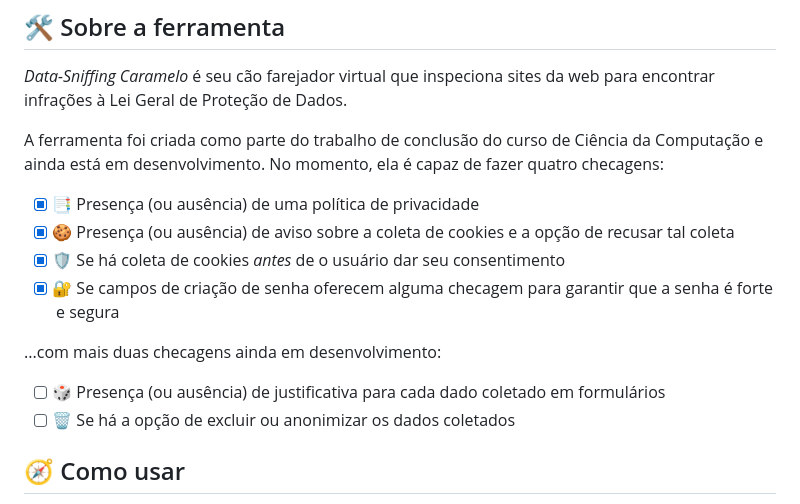
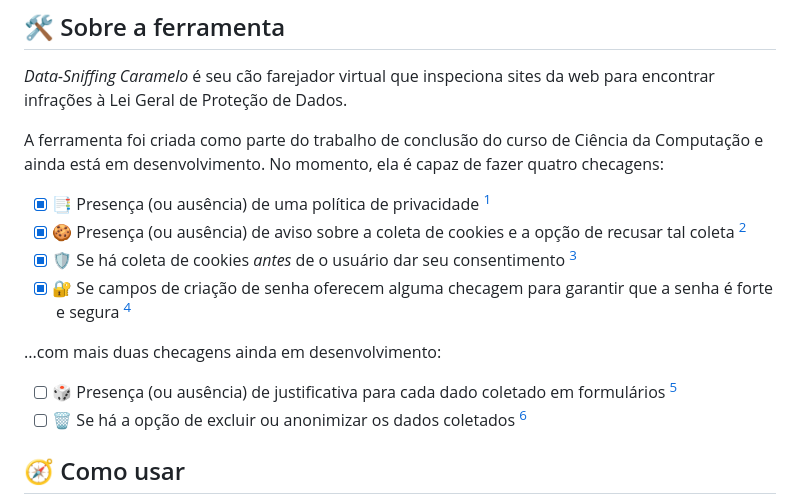
Before and after one commit to mchd-nat/rust-undergrad-thesis, a Markdown page: README.md, the part around the change printed below. Rendered like a GitHub page.

Commit message:
added justification for each check

```diff
--- a/README.md
+++ b/README.md
@@ -8,14 +8,14 @@
 
 A ferramenta foi criada como parte do trabalho de conclusão do curso de Ciência da Computação e ainda está em desenvolvimento. No momento, ela é capaz de fazer quatro checagens:
 
-- [x] 📑 Presença (ou ausência) de uma política de privacidade
-- [x] 🍪 Presença (ou ausência) de aviso sobre a coleta de cookies e a opção de recusar tal coleta
-- [x] 🛡 Se há coleta de cookies <em>antes</em> de o usuário dar seu consentimento
-- [x] 🔐 Se campos de criação de senha oferecem alguma checagem para garantir que a senha é forte e segura
+- [x] 📑 Presença (ou ausência) de uma política de privacidade [^1]
+- [x] 🍪 Presença (ou ausência) de aviso sobre a coleta de cookies e a opção de recusar tal coleta [^2]
+- [x] 🛡 Se há coleta de cookies <em>antes</em> de o usuário dar seu consentimento [^3]
+- [x] 🔐 Se campos de criação de senha oferecem alguma checagem para garantir que a senha é forte e segura [^4]
 
 ...com mais duas checagens ainda em desenvolvimento:
-- [ ] 🎲 Presença (ou ausência) de justificativa para cada dado coletado em formulários
-- [ ] 🗑 Se há a opção de excluir ou anonimizar os dados coletados
+- [ ] 🎲 Presença (ou ausência) de justificativa para cada dado coletado em formulários [^5]
+- [ ] 🗑 Se há a opção de excluir ou anonimizar os dados coletados [^6]
 
 ## 🧭 Como usar
 
```
Also changed, not shown: other parts of README.md (+7 -0 lines).
